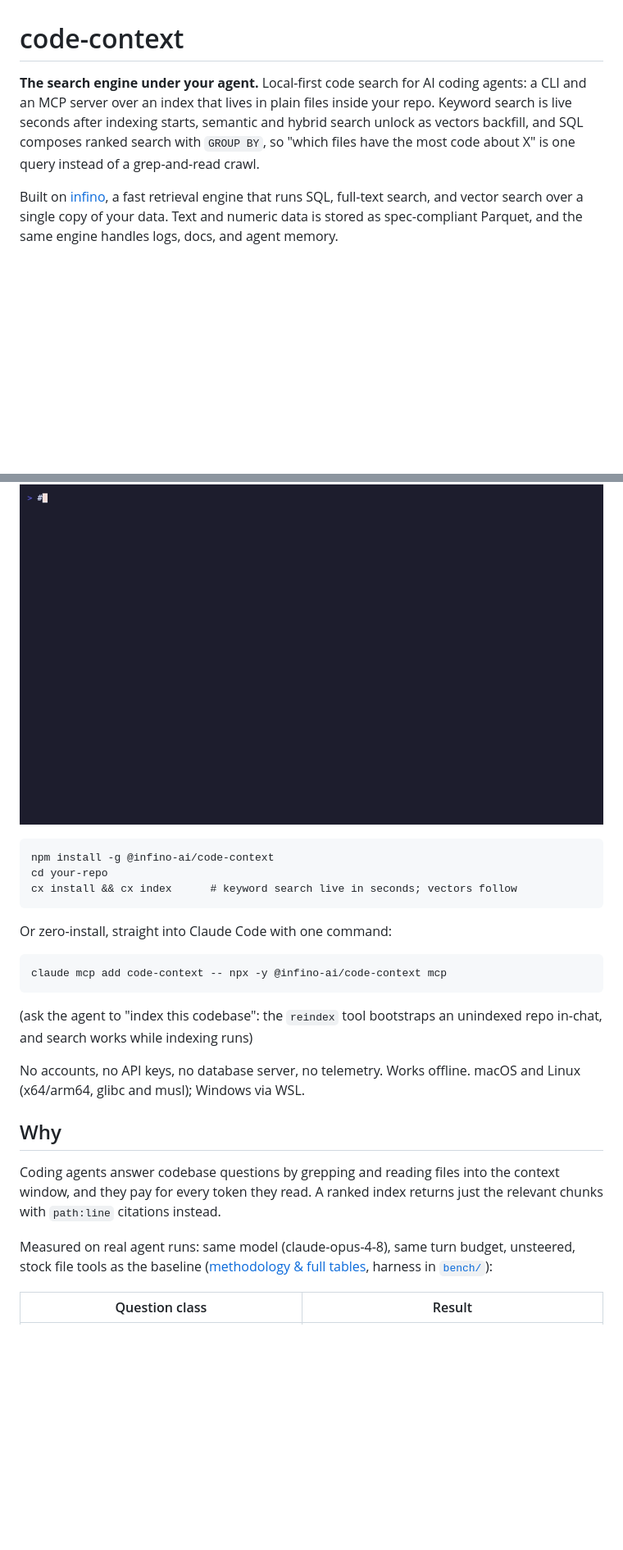
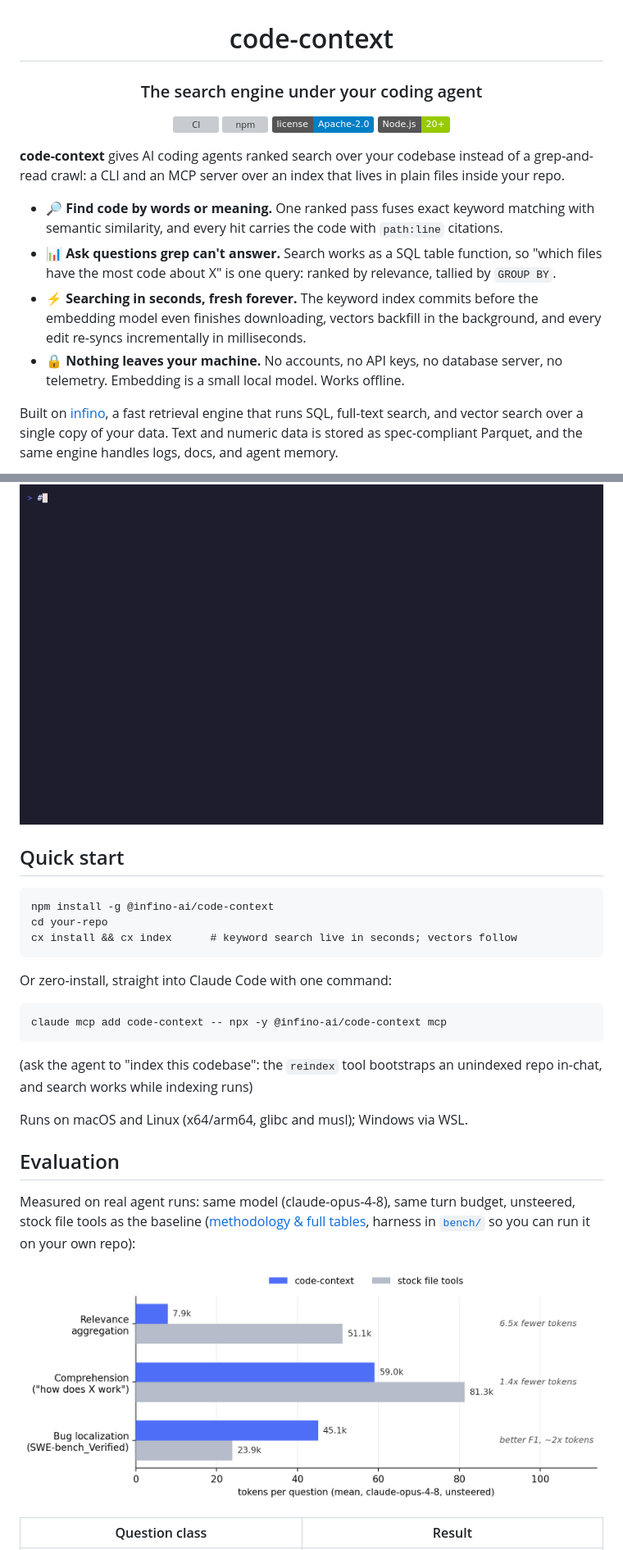
Before and after one commit to infino-ai/code-context, a Markdown page: README.md, 2 parts joined by grey strips. Shown at 82% size. Rendered like a GitHub page; pictures changed too: docs/benchmark-chart.png (added); badges without logos; blank space fills up the shorter version; grey boxes are pictures that could not be loaded.

````diff
--- a/README.md
+++ b/README.md
@@ -1,11 +3,29 @@
 # code-context
 
-**The search engine under your agent.** Local-first code search for AI coding
-agents: a CLI and an MCP server over an index that lives in plain files
-inside your repo. Keyword search is live seconds after indexing starts,
-semantic and hybrid search unlock as vectors backfill, and SQL composes
-ranked search with `GROUP BY`, so "which files have the most code about X" is
-one query instead of a grep-and-read crawl.
+### The search engine under your coding agent
+
+[![CI](https://github.com/infino-ai/code-context/actions/workflows/ci.yml/badge.svg)](https://github.com/infino-ai/code-context/actions/workflows/ci.yml)
+[![npm](https://img.shields.io/npm/v/@infino-ai/code-context?label=%40infino-ai%2Fcode-context&logo=npm)](https://www.npmjs.com/package/@infino-ai/code-context)
+[![License: Apache-2.0](https://img.shields.io/badge/license-Apache--2.0-blue.svg)](LICENSE)
+[![Node.js](https://img.shields.io/badge/Node.js-20%2B-green.svg)](https://nodejs.org/)
+
+</div>
+
+**code-context** gives AI coding agents ranked search over your codebase
+instead of a grep-and-read crawl: a CLI and an MCP server over an index that
+lives in plain files inside your repo.
+
+- 🔎 **Find code by words or meaning.** One ranked pass fuses exact keyword
+  matching with semantic similarity, and every hit carries the code with
+  `path:line` citations.
+- 📊 **Ask questions grep can't answer.** Search works as a SQL table
+  function, so "which files have the most code about X" is one query:
+  ranked by relevance, tallied by `GROUP BY`.
+- ⚡ **Searching in seconds, fresh forever.** The keyword index commits
+  before the embedding model even finishes downloading, vectors backfill in
+  the background, and every edit re-syncs incrementally in milliseconds.
+- 🔒 **Nothing leaves your machine.** No accounts, no API keys, no database
+  server, no telemetry. Embedding is a small local model. Works offline.
 
 Built on [infino](https://github.com/infino-ai/infino), a fast retrieval
 engine that runs SQL, full-text search, and vector search over a single copy
@@ -13,6 +33,8 @@ of your data. Text and numeric data is stored as spec-compliant Parquet, and
 the same engine handles logs, docs, and agent memory.
 
 ![cx demo: index, search, SQL aggregation, incremental sync](docs/demo.gif)
+
+## Quick start
 
 ```
 npm install -g @infino-ai/code-context
@@ -29,19 +51,16 @@ claude mcp add code-context -- npx -y @infino-ai/code-context mcp
 (ask the agent to "index this codebase": the `reindex` tool bootstraps an
 unindexed repo in-chat, and search works while indexing runs)
 
-No accounts, no API keys, no database server, no telemetry. Works offline.
-macOS and Linux (x64/arm64, glibc and musl); Windows via WSL.
+Runs on macOS and Linux (x64/arm64, glibc and musl); Windows via WSL.
 
-## Why
-
-Coding agents answer codebase questions by grepping and reading files into
-the context window, and they pay for every token they read. A ranked index
-returns just the relevant chunks with `path:line` citations instead.
+## Evaluation
 
 Measured on real agent runs: same model (claude-opus-4-8), same turn
 budget, unsteered, stock file tools as the baseline
 ([methodology & full tables](docs/benchmark.md), harness in
-[`bench/`](bench/)):
+[`bench/`](bench/) so you can run it on your own repo):
+
+![Benchmark: tokens per question, code-context vs stock file tools](docs/benchmark-chart.png)
 
 | Question class | Result |
 |---|---|
````
Also changed, not shown: other parts of README.md (+64 -2 lines).
